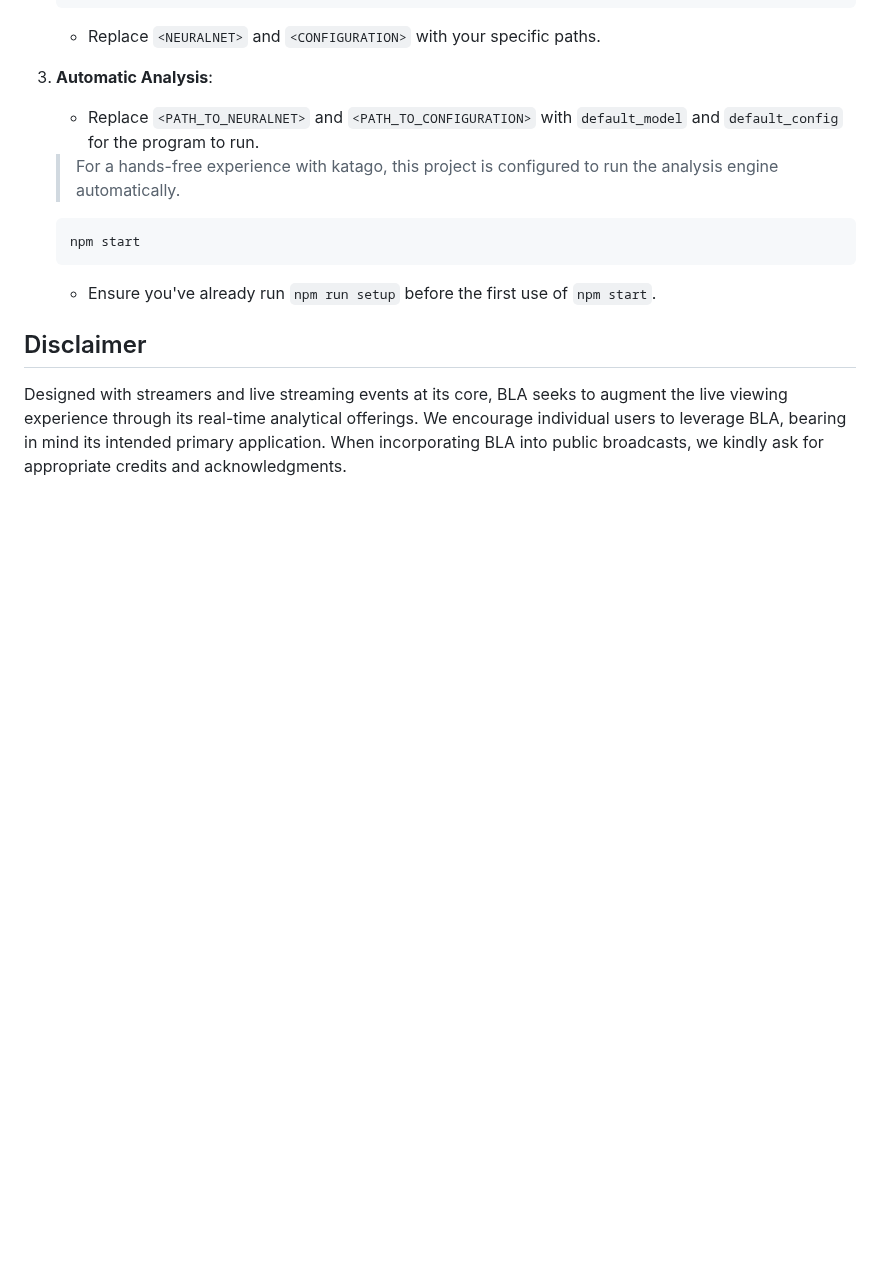
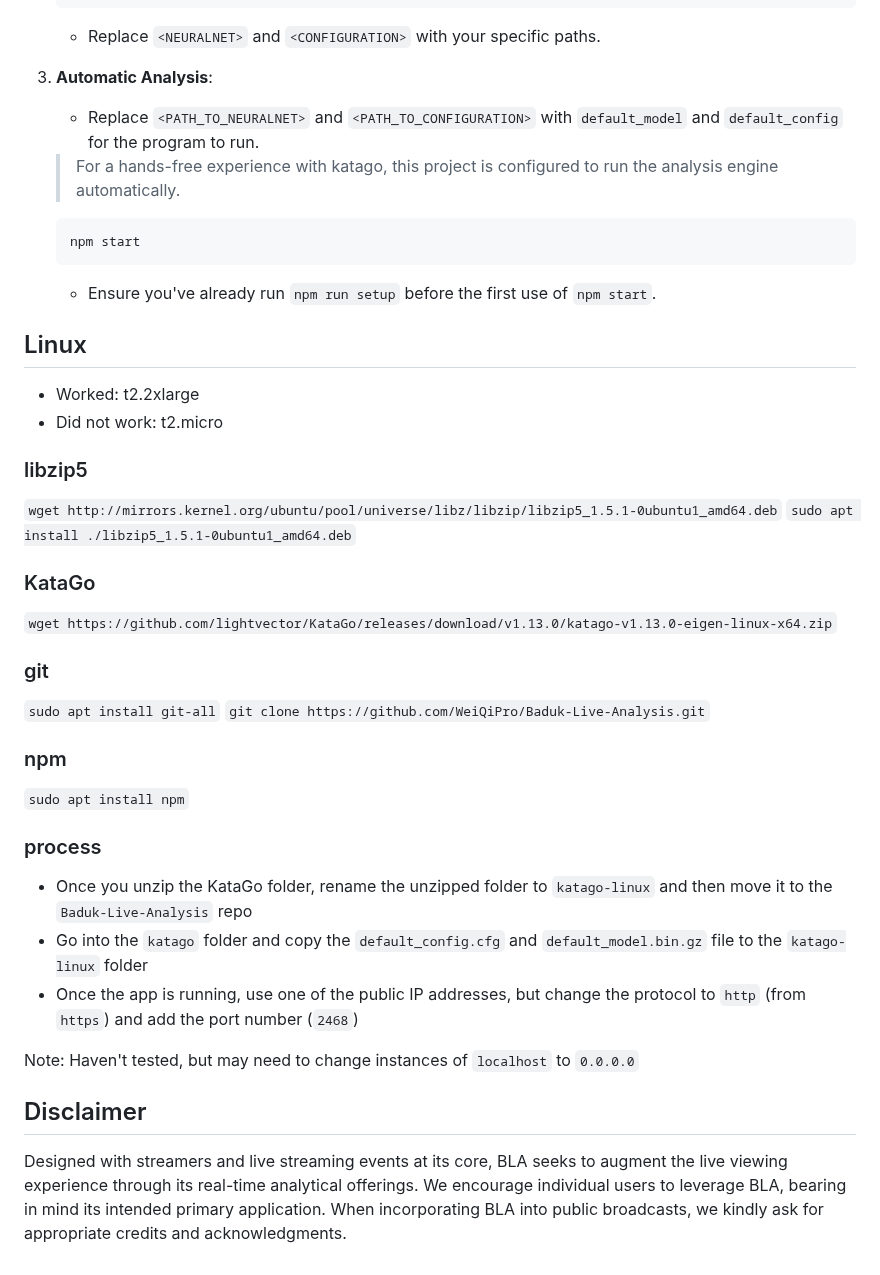
Before and after one commit to WeiQiPro/Baduk-Live-Analysis, a Markdown page: README.md, the part around the change. Drawn GitHub-style; blank space fills up the shorter version.

Commit message:
Add documentation

````diff
--- a/README.md
+++ b/README.md
@@ -63,6 +63,30 @@ Choose between `Eigen-windows` for your CPU KataGo, commands are all the same, s
     ```
     - Ensure you've already run `npm run setup` before the first use of `npm start`.
 
+## Linux
+* Worked: t2.2xlarge
+* Did not work: t2.micro
+
+### libzip5
+`wget http://mirrors.kernel.org/ubuntu/pool/universe/libz/libzip/libzip5_1.5.1-0ubuntu1_amd64.deb`
+`sudo apt install ./libzip5_1.5.1-0ubuntu1_amd64.deb`
+
+### KataGo
+`wget https://github.com/lightvector/KataGo/releases/download/v1.13.0/katago-v1.13.0-eigen-linux-x64.zip`
+
+### git
+`sudo apt install git-all`
+`git clone https://github.com/WeiQiPro/Baduk-Live-Analysis.git`
+
+### npm
+`sudo apt install npm`
+
+### process
+* Once you unzip the KataGo folder, rename the unzipped folder to `katago-linux` and then move it to the `Baduk-Live-Analysis` repo
+* Go into the `katago` folder and copy the `default_config.cfg` and `default_model.bin.gz` file to the `katago-linux` folder
+* Once the app is running, use one of the public IP addresses, but change the protocol to `http` (from `https`) and add the port number (`2468`)
+
+Note: Haven't tested, but may need to change instances of `localhost` to `0.0.0.0`
 
 ## Disclaimer
 
````
